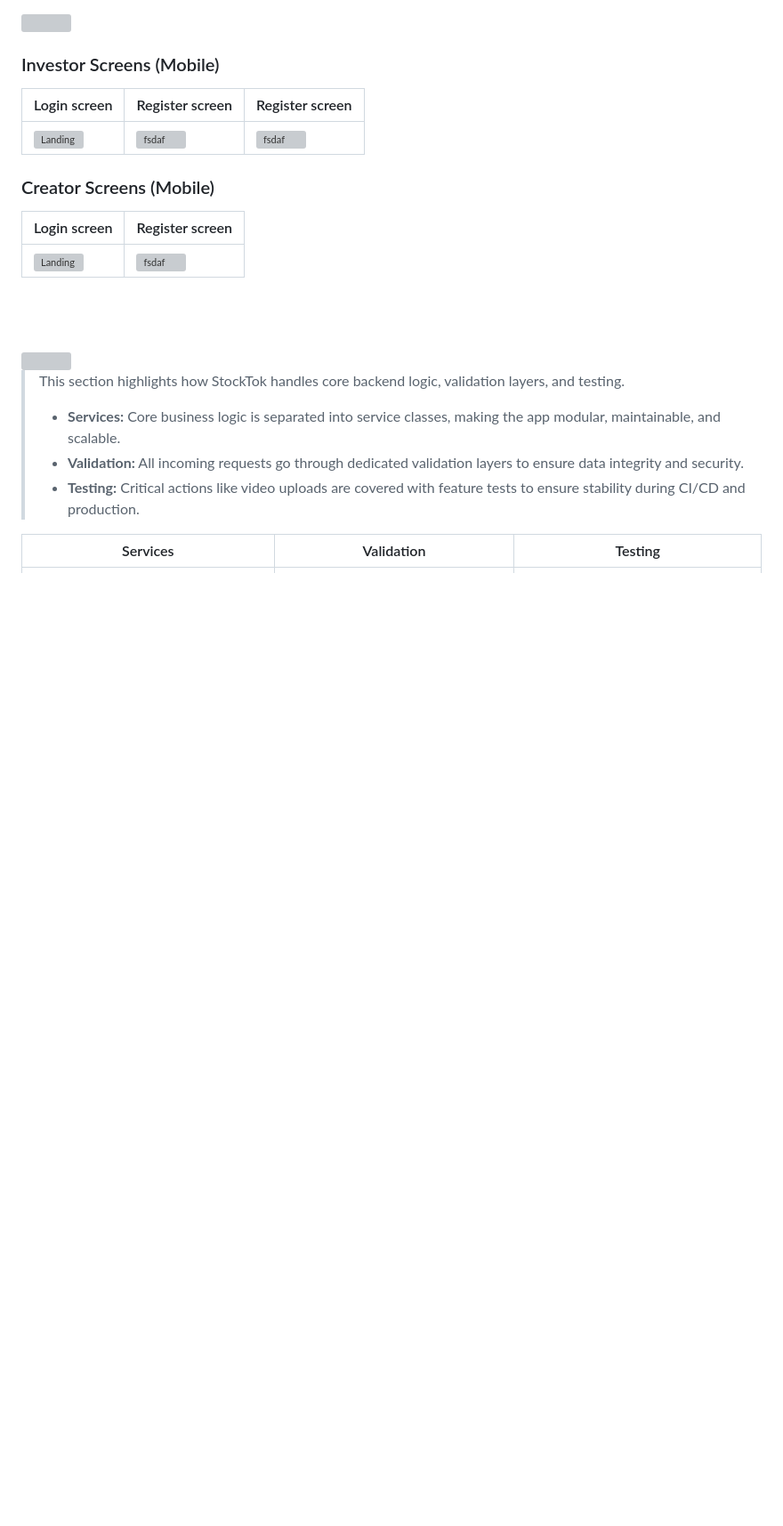
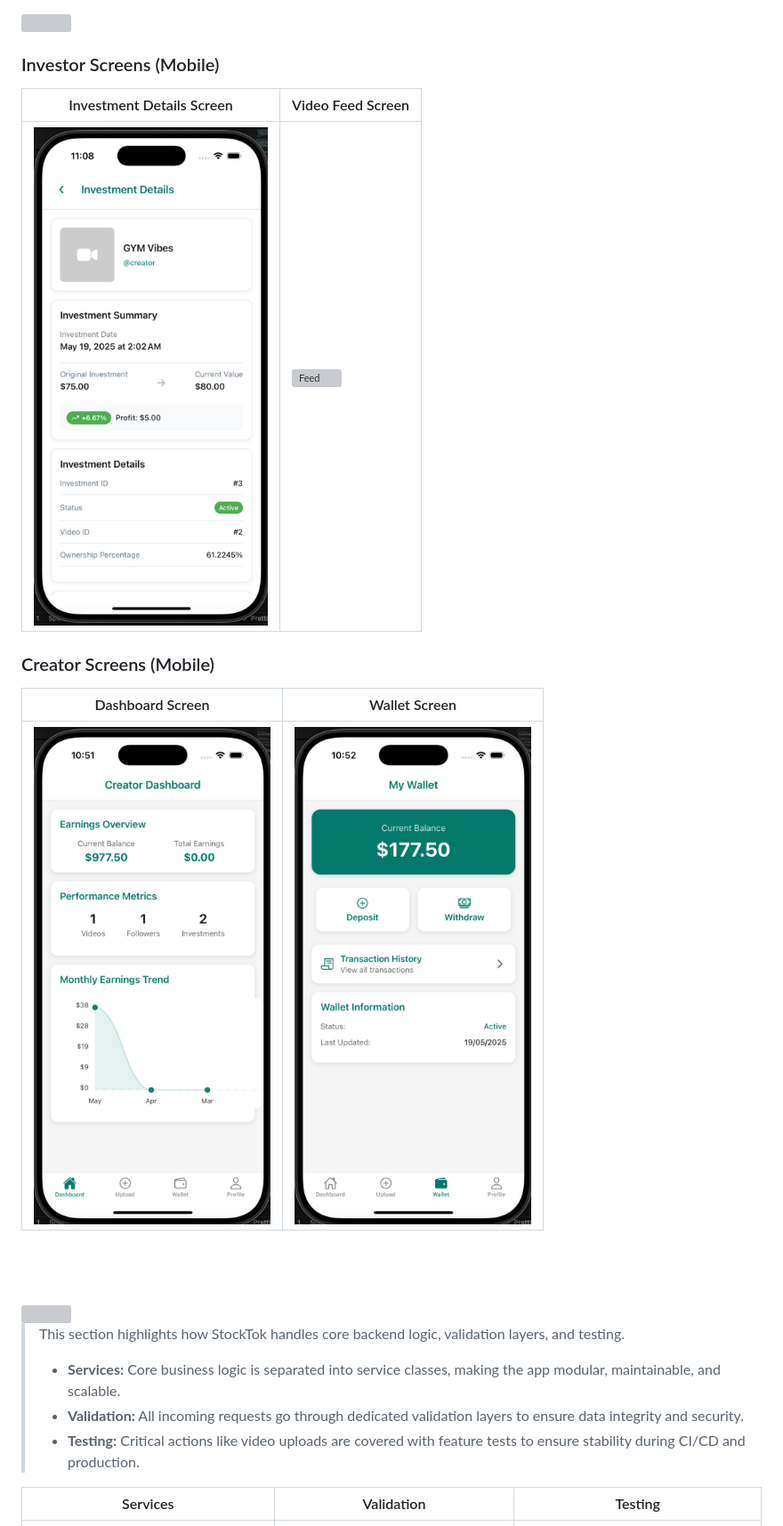
Before and after one commit to Abbass-Hassan/StockTok, a Markdown page: README.md, the part around the change printed below. Shown: that part at 89% size. GitHub-like rendering; pictures changed too: readme/dashboard.png (added), readme/details.png (added), readme/wallet.png (added); blank space fills up the shorter version; grey boxes are pictures that could not be loaded.

Commit message:
add demo imgs into readme file

```diff
--- a/README.md
+++ b/README.md
@@ -41,15 +39,15 @@
 
 ### Investor Screens (Mobile)
 
-| Login screen                            | Register screen                       | Register screen                       |
-| --------------------------------------- | ------------------------------------- | ------------------------------------- |
-| ![Landing](./readme/demo/1440x1024.png) | ![fsdaf](./readme/demo/1440x1024.png) | ![fsdaf](./readme/demo/1440x1024.png) |
+| Investment Details Screen        | Video Feed Screen          |
+| -------------------------------- | -------------------------- |
+| ![Details](./readme/details.png) | ![Feed](./readme/feed.png) |
 
 ### Creator Screens (Mobile)
 
-| Login screen                            | Register screen                       |
-| --------------------------------------- | ------------------------------------- |
-| ![Landing](./readme/demo/1440x1024.png) | ![fsdaf](./readme/demo/1440x1024.png) |
+| Dashboard Screen                     | Wallet Screen                  |
+| ------------------------------------ | ------------------------------ |
+| ![Dashboard](./readme/dashboard.png) | ![Wallet](./readme/wallet.png) |
 
 <br><br>
 
```
Also changed, not shown: other parts of README.md (+0 -2 lines), 2 other files.
